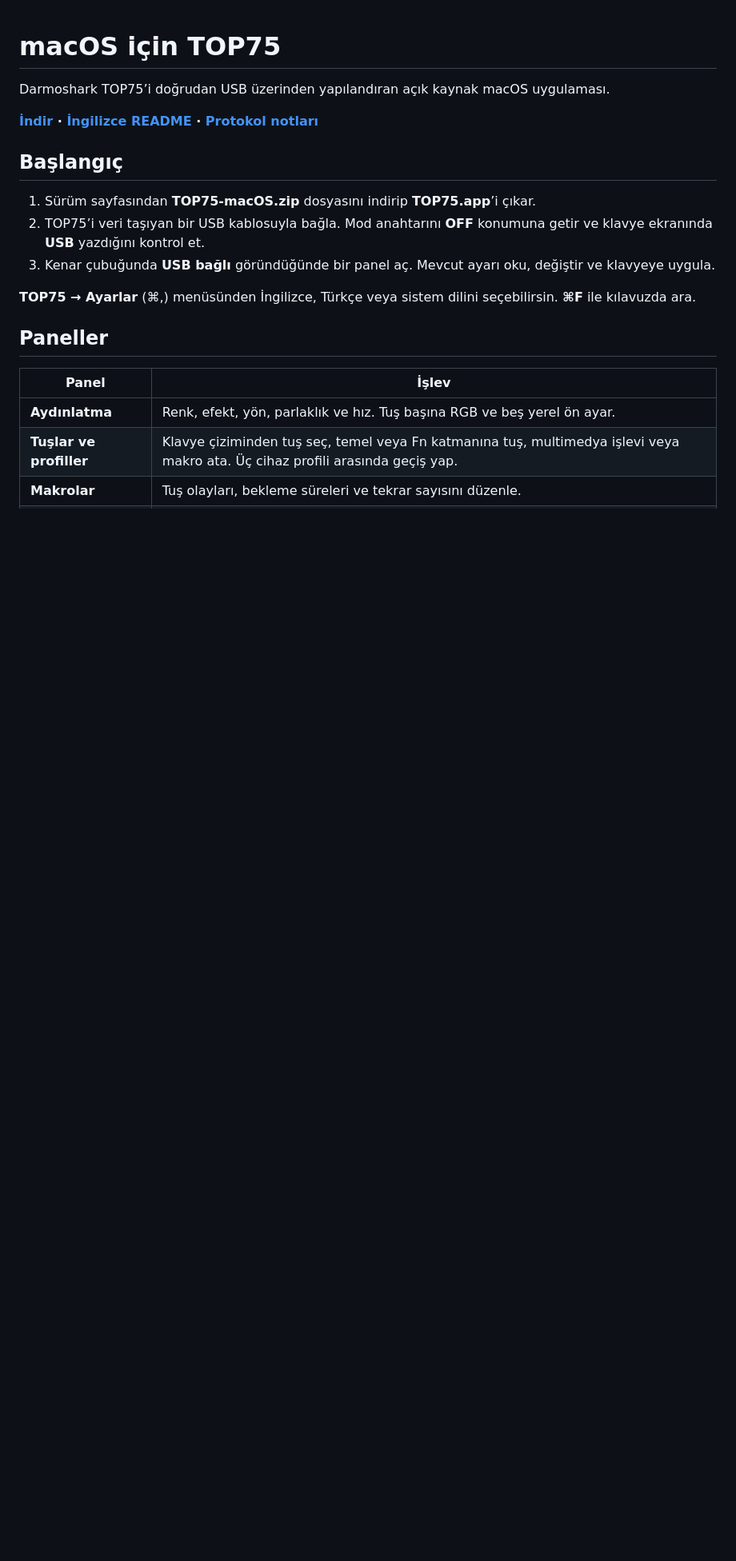
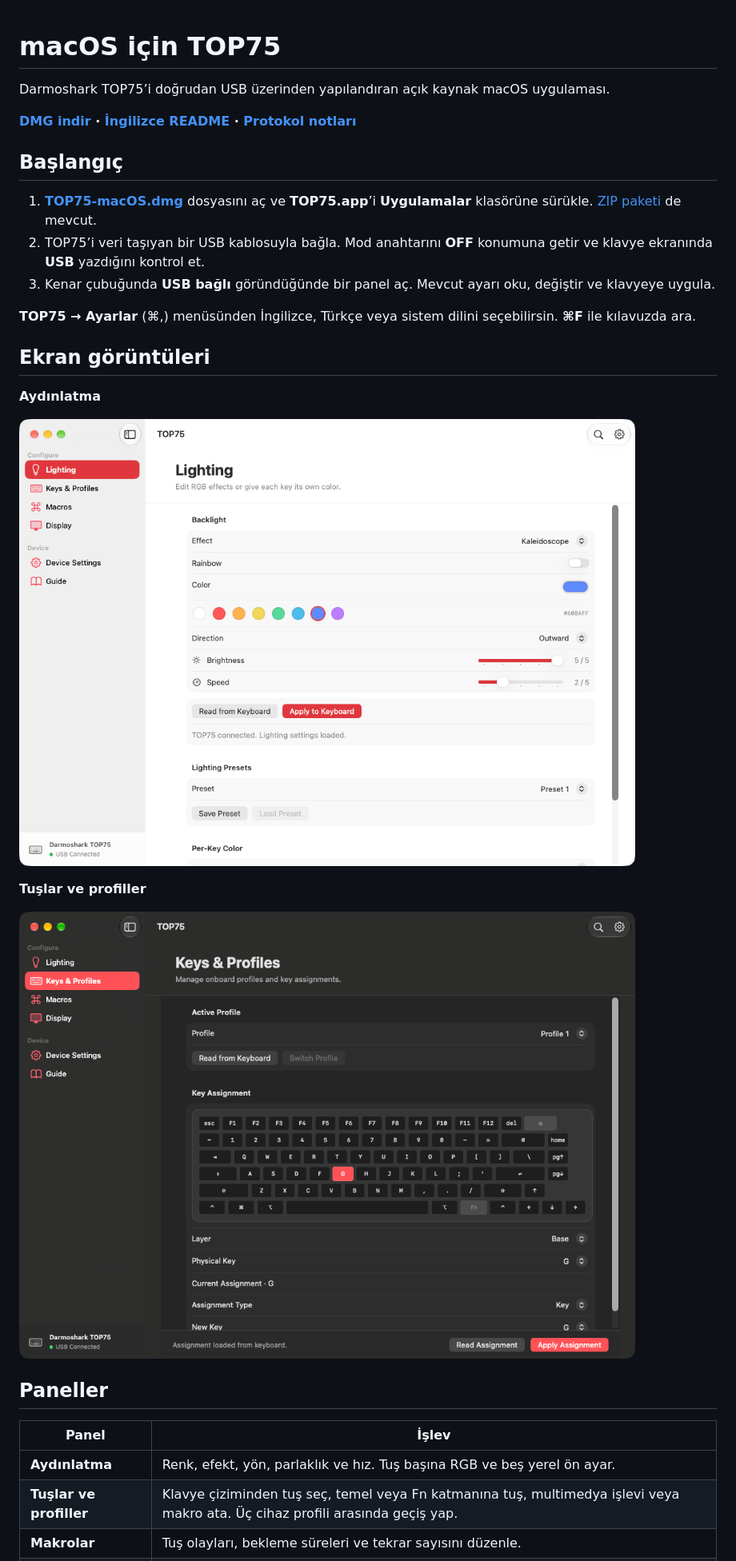
Before and after one commit to kreativecenter/top75-macos, a Markdown page: docs/README.tr.md, the part around one of its changes. Shown at 80% size. Drawn GitHub-style; pictures changed too: docs/assets/keys-profiles.png (added), docs/assets/lighting.png (added); blank space fills up the shorter version.

```diff
--- a/docs/README.tr.md
+++ b/docs/README.tr.md
@@ -2,15 +2,25 @@
 
 Darmoshark TOP75’i doğrudan USB üzerinden yapılandıran açık kaynak macOS uygulaması.
 
-**[İndir](https://github.com/kreativecenter/top75-macos/releases) · [İngilizce README](../README.md) · [Protokol notları](protocol.md)**
+**[DMG indir](https://github.com/kreativecenter/top75-macos/releases/latest/download/TOP75-macOS.dmg) · [İngilizce README](../README.md) · [Protokol notları](protocol.md)**
 
 ## Başlangıç
 
-1. Sürüm sayfasından **TOP75-macOS.zip** dosyasını indirip **TOP75.app**’i çıkar.
+1. [**TOP75-macOS.dmg**](https://github.com/kreativecenter/top75-macos/releases/latest/download/TOP75-macOS.dmg) dosyasını aç ve **TOP75.app**’i **Uygulamalar** klasörüne sürükle. [ZIP paketi](https://github.com/kreativecenter/top75-macos/releases/latest/download/TOP75-macOS.zip) de mevcut.
 2. TOP75’i veri taşıyan bir USB kablosuyla bağla. Mod anahtarını **OFF** konumuna getir ve klavye ekranında **USB** yazdığını kontrol et.
 3. Kenar çubuğunda **USB bağlı** göründüğünde bir panel aç. Mevcut ayarı oku, değiştir ve klavyeye uygula.
 
 **TOP75 → Ayarlar** (⌘,) menüsünden İngilizce, Türkçe veya sistem dilini seçebilirsin. **⌘F** ile kılavuzda ara.
+
+## Ekran görüntüleri
+
+**Aydınlatma**
+
+![TOP75 aydınlatma panelinde renk örnekleri, parlaklık ve hız ayarları](assets/lighting.png)
+
+**Tuşlar ve profiller**
+
+![TOP75 tuş ve profil panelinde klavye çiziminden G tuşu seçili](assets/keys-profiles.png)
 
 ## Paneller
 
```
Also changed, not shown: other parts of docs/README.tr.md (+1 -1 lines), README.md (+14 -4 lines), 1 other file.
